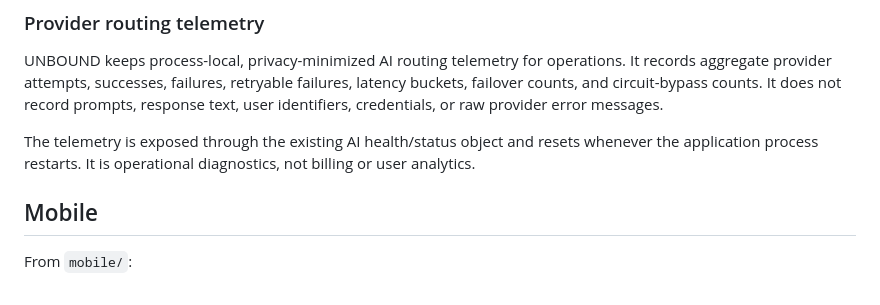
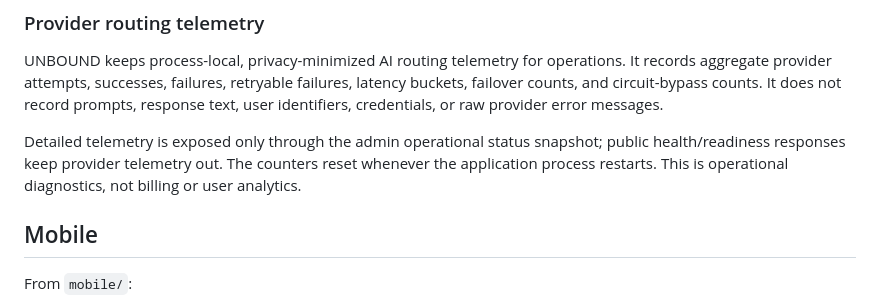
Before and after one commit to Beau2176/unbound-ai, a Markdown page: README.md, the part around the change. Drawn GitHub-style.

Commit message:
Document admin-only provider telemetry

```diff
--- a/README.md
+++ b/README.md
@@ -96,7 +96,7 @@ Failure thresholds are bounded to 1–10 and cooldowns to 10–300 seconds. Non-
 
 UNBOUND keeps process-local, privacy-minimized AI routing telemetry for operations. It records aggregate provider attempts, successes, failures, retryable failures, latency buckets, failover counts, and circuit-bypass counts. It does not record prompts, response text, user identifiers, credentials, or raw provider error messages.
 
-The telemetry is exposed through the existing AI health/status object and resets whenever the application process restarts. It is operational diagnostics, not billing or user analytics.
+Detailed telemetry is exposed only through the admin operational status snapshot; public health/readiness responses keep provider telemetry out. The counters reset whenever the application process restarts. This is operational diagnostics, not billing or user analytics.
 
 ## Mobile
 
```
